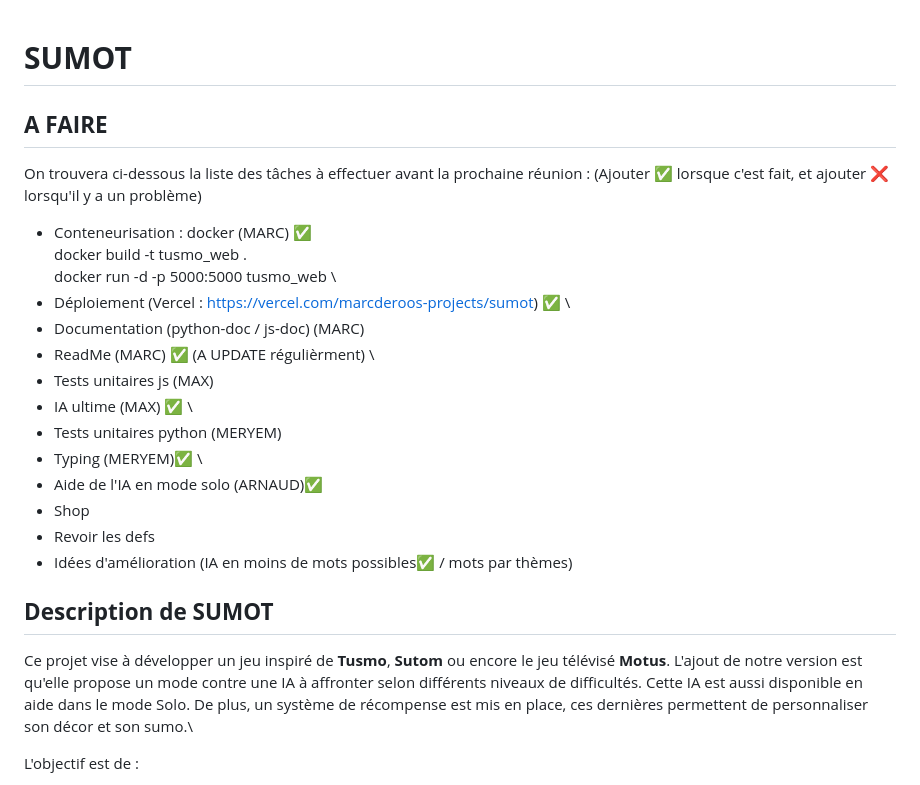
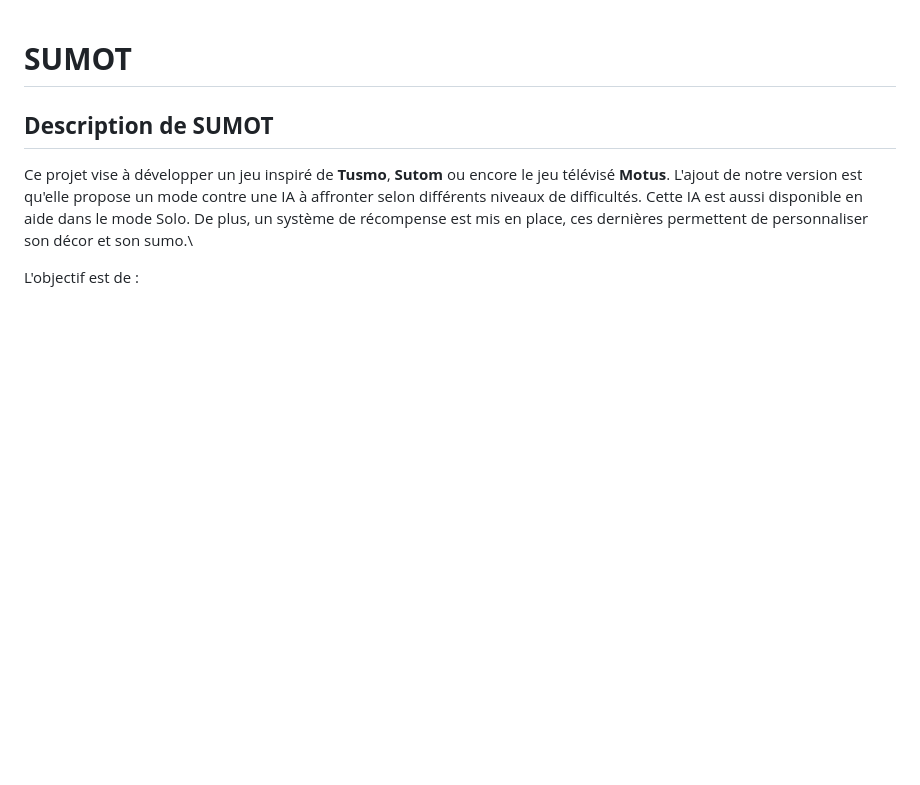
Before and after one commit to marcderoo/SUMOT, a Markdown page: README.md, the part around the change. Rendered like a GitHub page; blank space fills up the shorter version.

```diff
--- a/README.md
+++ b/README.md
@@ -1,30 +1,4 @@
 # **SUMOT**
-
-
-## **A FAIRE**
-On trouvera ci-dessous la liste des tâches à effectuer avant la prochaine réunion : (Ajouter ✅ lorsque c'est fait, et ajouter ❌ lorsqu'il y a un problème)
-
-- Conteneurisation : docker (MARC) ✅\
-  docker build -t tusmo_web . \
-  docker run -d -p 5000:5000 tusmo_web
-\
-- Déploiement (Vercel : https://vercel.com/marcderoos-projects/sumot) ✅
-\
-- Documentation (python-doc / js-doc) (MARC)
-- ReadMe (MARC) ✅ (A UPDATE régulièrment)
-\
-- Tests unitaires js (MAX)
-- IA ultime (MAX) ✅
-\
-- Tests unitaires python (MERYEM)
-- Typing (MERYEM)✅
-\
-- Aide de l'IA en mode solo (ARNAUD)✅
-- Shop
-- Revoir les defs
-- Idées d'amélioration (IA en moins de mots possibles✅ / mots par thèmes)
-
-
 
 ## **Description de SUMOT**
 Ce projet vise à développer un jeu inspiré de **Tusmo**, **Sutom** ou encore le jeu télévisé **Motus**. L'ajout de notre version est qu'elle propose un mode contre une IA à affronter selon différents niveaux de difficultés. Cette IA est aussi disponible en aide dans le mode Solo. De plus, un système de récompense est mis en place, ces dernières permettent de personnaliser son décor et son sumo.\
```
